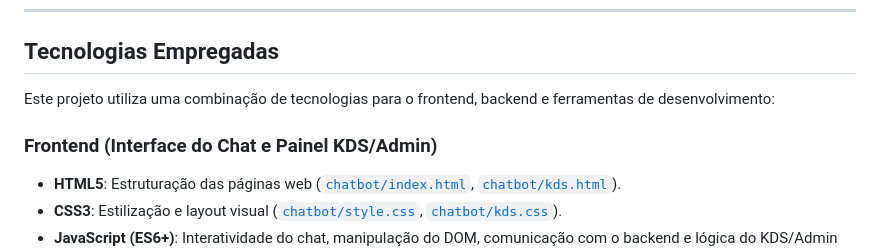
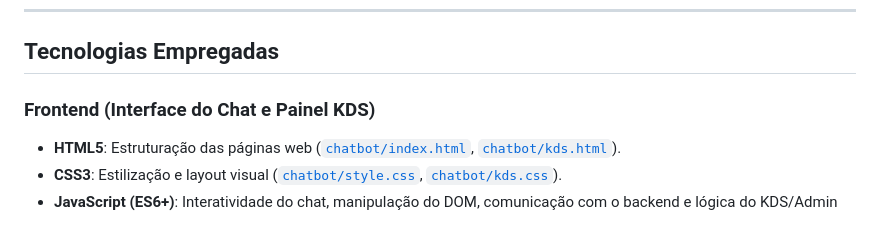
Before and after one commit to IMT-PII-3-Semestre/chatbot-poliedro, a Markdown page: README.md, the part around the change. Rendered like a GitHub page.

```diff
--- a/README.md
+++ b/README.md
@@ -31,9 +31,7 @@ O **Chatbot Poliedro** é um sistema de atendimento automatizado que utiliza int
 
 ## Tecnologias Empregadas
 
-Este projeto utiliza uma combinação de tecnologias para o frontend, backend e ferramentas de desenvolvimento:
-
-### Frontend (Interface do Chat e Painel KDS/Admin)
+### Frontend (Interface do Chat e Painel KDS)
 
 -   **HTML5**: Estruturação das páginas web ([`chatbot/index.html`](chatbot/index.html), [`chatbot/kds.html`](chatbot/kds.html)).
 -   **CSS3**: Estilização e layout visual ([`chatbot/style.css`](chatbot/style.css), [`chatbot/kds.css`](chatbot/kds.css)).
```
